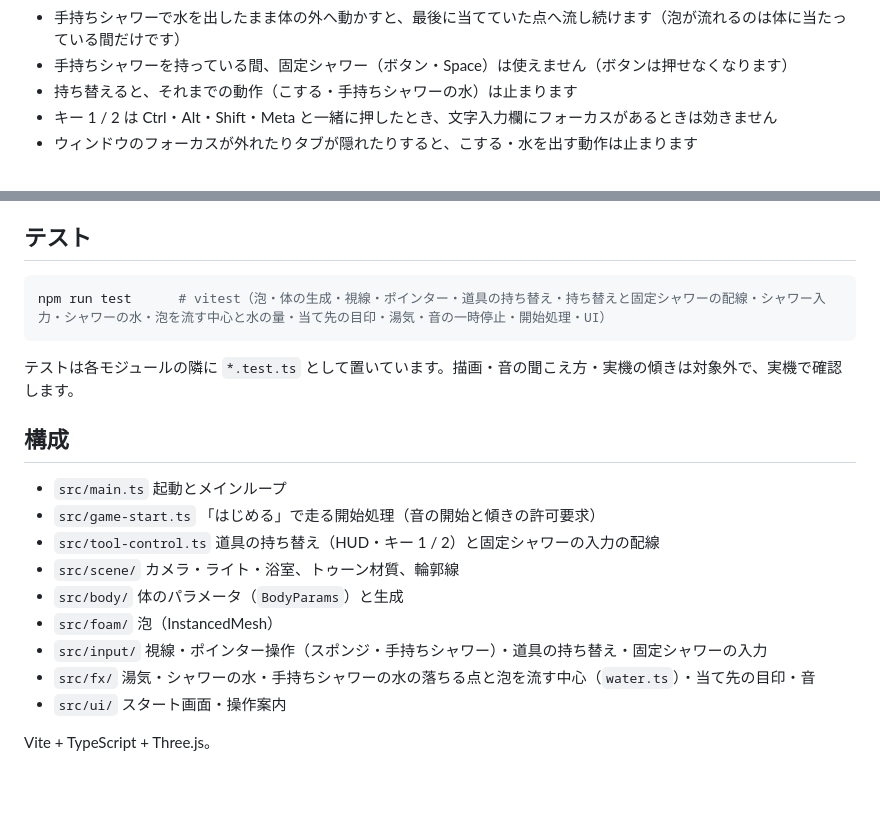
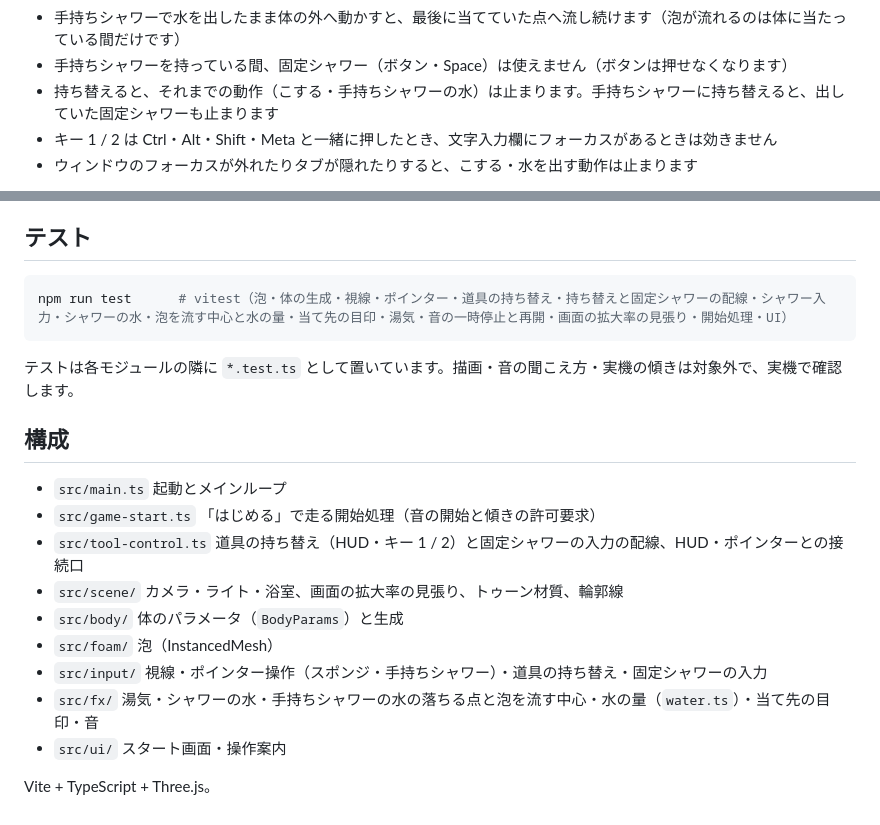
Before and after one commit to kako-jun/washing-eye, a Markdown page: README.md, 2 parts joined by grey strips. Drawn GitHub-style; blank space fills up the shorter version.

Commit message:
docs: README に持ち替えで固定シャワーも止まること、拡大率の見張りのテストと構成を追記 (#3)

````diff
--- a/README.md
+++ b/README.md
@@ -22,7 +22,7 @@
 - 手持ちシャワーの当て先は輪の目印で示します（マウスでは押す前から控えめに表示し、水を出している間は明るくなります）
 - 手持ちシャワーで水を出したまま体の外へ動かすと、最後に当てていた点へ流し続けます（泡が流れるのは体に当たっている間だけです）
 - 手持ちシャワーを持っている間、固定シャワー（ボタン・Space）は使えません（ボタンは押せなくなります）
-- 持ち替えると、それまでの動作（こする・手持ちシャワーの水）は止まります
+- 持ち替えると、それまでの動作（こする・手持ちシャワーの水）は止まります。手持ちシャワーに持ち替えると、出していた固定シャワーも止まります
 - キー 1 / 2 は Ctrl・Alt・Shift・Meta と一緒に押したとき、文字入力欄にフォーカスがあるときは効きません
 - ウィンドウのフォーカスが外れたりタブが隠れたりすると、こする・水を出す動作は止まります
 
@@ -44,7 +44,7 @@ URL に `?fps` を付けると、画面右上にフレームレートを表示
 ## テスト
 
 ```sh
-npm run test      # vitest（泡・体の生成・視線・ポインター・道具の持ち替え・持ち替えと固定シャワーの配線・シャワー入力・シャワーの水・泡を流す中心と水の量・当て先の目印・湯気・音の一時停止・開始処理・UI）
+npm run test      # vitest（泡・体の生成・視線・ポインター・道具の持ち替え・持ち替えと固定シャワーの配線・シャワー入力・シャワーの水・泡を流す中心と水の量・当て先の目印・湯気・音の一時停止と再開・画面の拡大率の見張り・開始処理・UI）
 ```
 
 テストは各モジュールの隣に `*.test.ts` として置いています。描画・音の聞こえ方・実機の傾きは対象外で、実機で確認します。
@@ -53,12 +53,12 @@ npm run test      # vitest（泡・体の生成・視線・ポインター・道
 
 - `src/main.ts` 起動とメインループ
 - `src/game-start.ts` 「はじめる」で走る開始処理（音の開始と傾きの許可要求）
-- `src/tool-control.ts` 道具の持ち替え（HUD・キー 1 / 2）と固定シャワーの入力の配線
-- `src/scene/` カメラ・ライト・浴室、トゥーン材質、輪郭線
+- `src/tool-control.ts` 道具の持ち替え（HUD・キー 1 / 2）と固定シャワーの入力の配線、HUD・ポインターとの接続口
+- `src/scene/` カメラ・ライト・浴室、画面の拡大率の見張り、トゥーン材質、輪郭線
 - `src/body/` 体のパラメータ（`BodyParams`）と生成
 - `src/foam/` 泡（InstancedMesh）
 - `src/input/` 視線・ポインター操作（スポンジ・手持ちシャワー）・道具の持ち替え・固定シャワーの入力
-- `src/fx/` 湯気・シャワーの水・手持ちシャワーの水の落ちる点と泡を流す中心（`water.ts`）・当て先の目印・音
+- `src/fx/` 湯気・シャワーの水・手持ちシャワーの水の落ちる点と泡を流す中心・水の量（`water.ts`）・当て先の目印・音
 - `src/ui/` スタート画面・操作案内
 
 Vite + TypeScript + Three.js。
````
